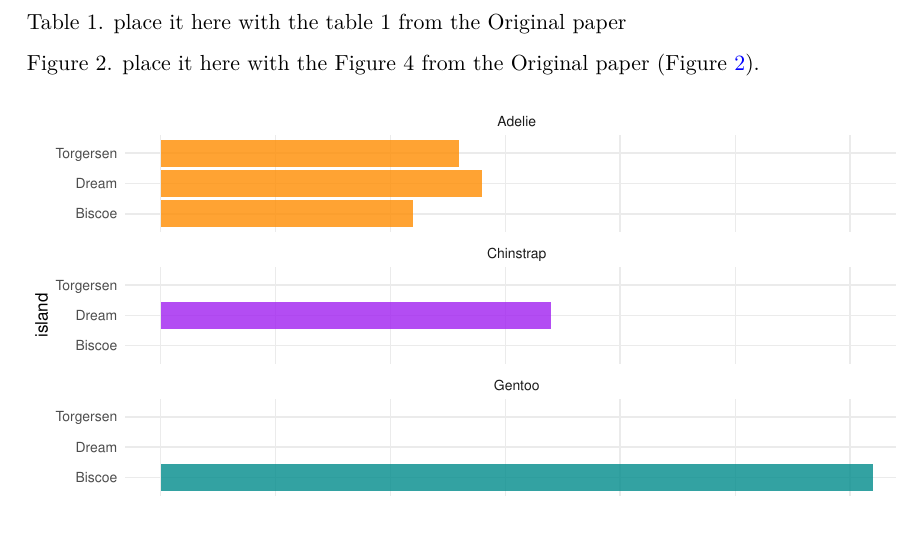
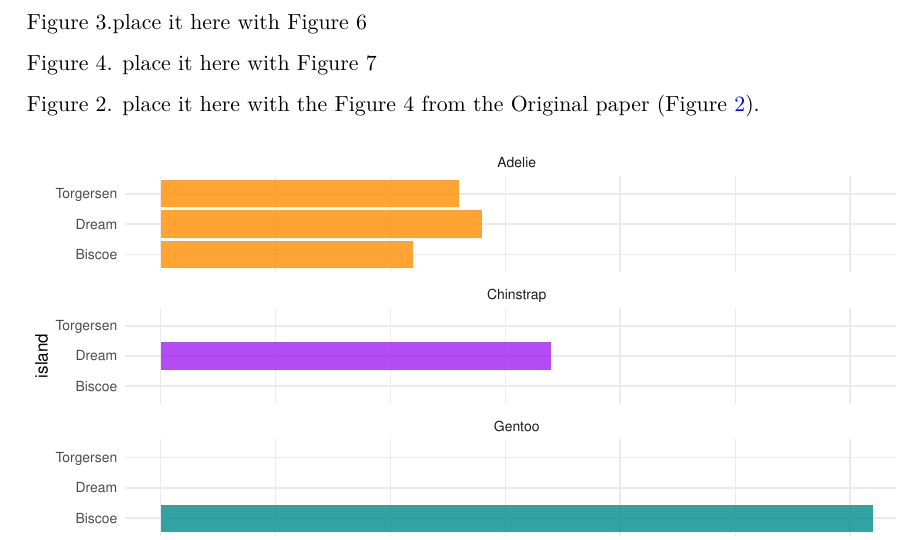
Before and after one commit to UtopianYoungChung/Paper2, a Quarto document (outputs/paper/paper.qmd): part of page 3 of 7, cut at the place of the change. The pictures show the output file outputs/paper/paper.pdf that the author committed with the source.

Commit message:
minor update

````diff
--- a/outputs/paper/paper.qmd
+++ b/outputs/paper/paper.qmd
@@ -63,13 +63,19 @@ fig1_data %>%
   theme_light()
 ```
 
-Table 1. place it here with the table 1 from the Original paper
+Figure 3.place it here with Figure 6
 
 ```{r}
 
 
 ```
+Figure 4. place it here with Figure 7
+```{r}
 
+
+
+
+```
 Figure 2. place it here with the Figure 4 from the Original paper (@fig-billss).
 
 ```{r}
````
Also changed, not shown: outputs/paper/paper.pdf.
